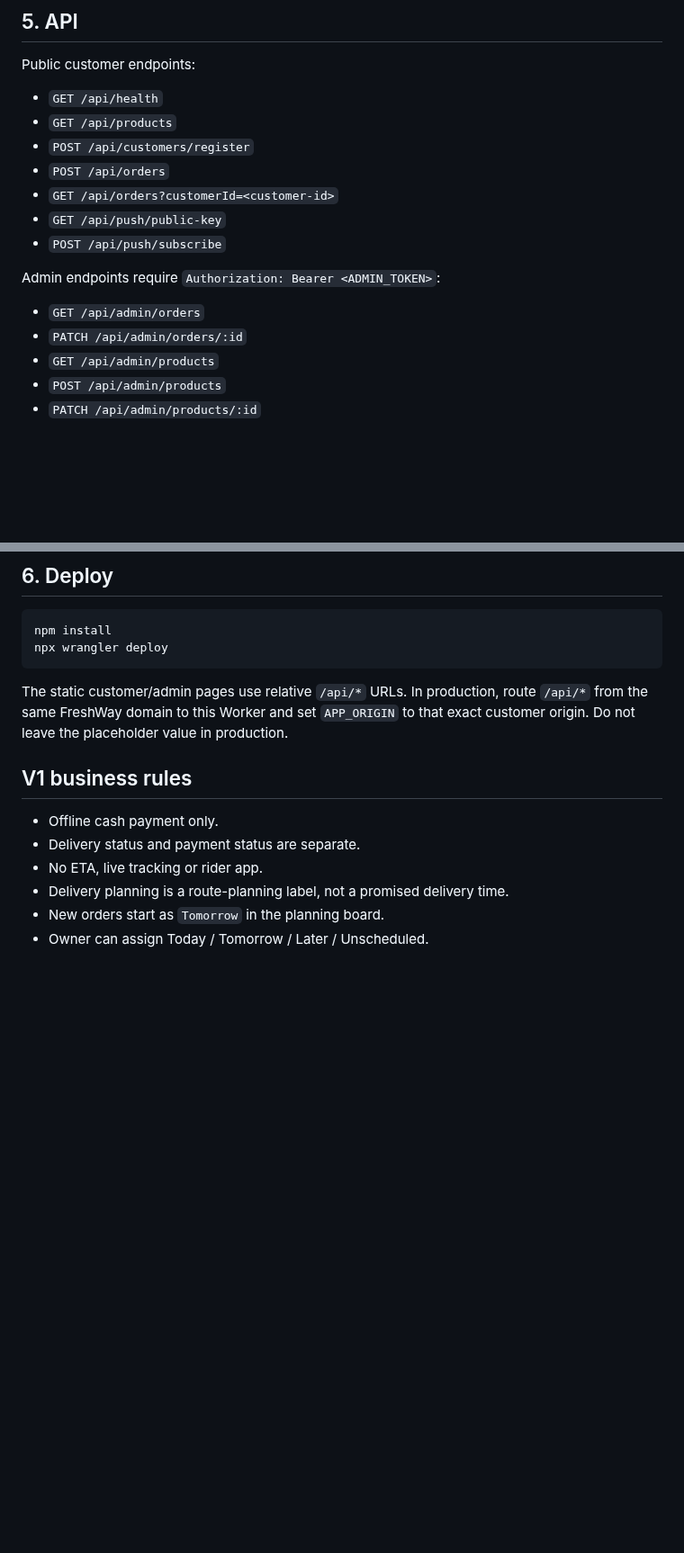
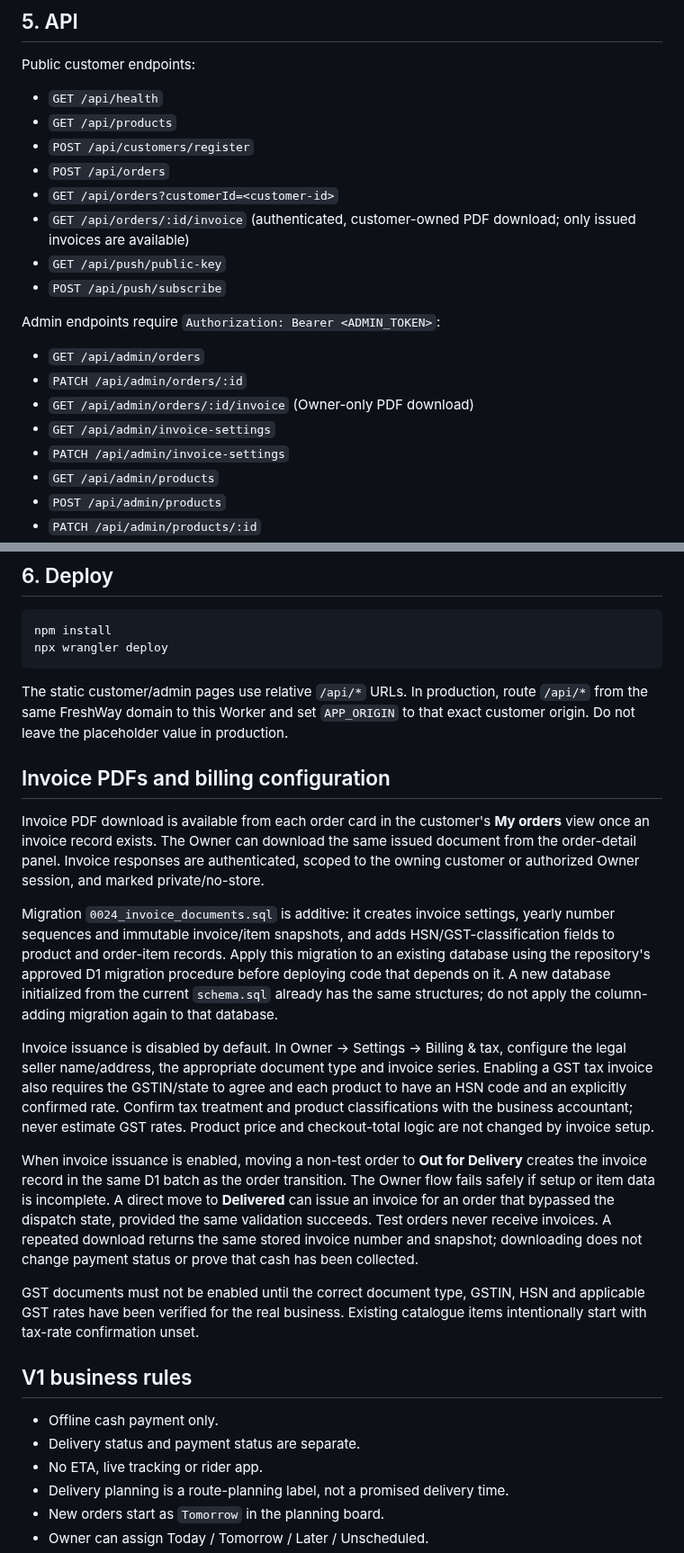
Before and after one commit to nagapurinarayana-ship-it/freshway, a Markdown page: worker/README.md, 2 parts joined by grey strips. Shown at 90% size. Rendered like a GitHub page; blank space fills up the shorter version.

Commit message:
Document invoice setup, API and rollout gates

````diff
--- a/worker/README.md
+++ b/worker/README.md
@@ -78,6 +78,7 @@ Public customer endpoints:
 - `POST /api/customers/register`
 - `POST /api/orders`
 - `GET /api/orders?customerId=<customer-id>`
+- `GET /api/orders/:id/invoice` (authenticated, customer-owned PDF download; only issued invoices are available)
 - `GET /api/push/public-key`
 - `POST /api/push/subscribe`
 
@@ -85,6 +86,9 @@ Admin endpoints require `Authorization: Bearer <ADMIN_TOKEN>`:
 
 - `GET /api/admin/orders`
 - `PATCH /api/admin/orders/:id`
+- `GET /api/admin/orders/:id/invoice` (Owner-only PDF download)
+- `GET /api/admin/invoice-settings`
+- `PATCH /api/admin/invoice-settings`
 - `GET /api/admin/products`
 - `POST /api/admin/products`
 - `PATCH /api/admin/products/:id`
@@ -101,6 +105,18 @@ npx wrangler deploy
 ```
 
 The static customer/admin pages use relative `/api/*` URLs. In production, route `/api/*` from the same FreshWay domain to this Worker and set `APP_ORIGIN` to that exact customer origin. Do not leave the placeholder value in production.
+
+## Invoice PDFs and billing configuration
+
+Invoice PDF download is available from each order card in the customer's **My orders** view once an invoice record exists. The Owner can download the same issued document from the order-detail panel. Invoice responses are authenticated, scoped to the owning customer or authorized Owner session, and marked private/no-store.
+
+Migration `0024_invoice_documents.sql` is additive: it creates invoice settings, yearly number sequences and immutable invoice/item snapshots, and adds HSN/GST-classification fields to product and order-item records. Apply this migration to an existing database using the repository's approved D1 migration procedure before deploying code that depends on it. A new database initialized from the current `schema.sql` already has the same structures; do not apply the column-adding migration again to that database.
+
+Invoice issuance is disabled by default. In Owner → Settings → Billing & tax, configure the legal seller name/address, the appropriate document type and invoice series. Enabling a GST tax invoice also requires the GSTIN/state to agree and each product to have an HSN code and an explicitly confirmed rate. Confirm tax treatment and product classifications with the business accountant; never estimate GST rates. Product price and checkout-total logic are not changed by invoice setup.
+
+When invoice issuance is enabled, moving a non-test order to **Out for Delivery** creates the invoice record in the same D1 batch as the order transition. The Owner flow fails safely if setup or item data is incomplete. A direct move to **Delivered** can issue an invoice for an order that bypassed the dispatch state, provided the same validation succeeds. Test orders never receive invoices. A repeated download returns the same stored invoice number and snapshot; downloading does not change payment status or prove that cash has been collected.
+
+GST documents must not be enabled until the correct document type, GSTIN, HSN and applicable GST rates have been verified for the real business. Existing catalogue items intentionally start with tax-rate confirmation unset.
 
 ## V1 business rules
 
````
